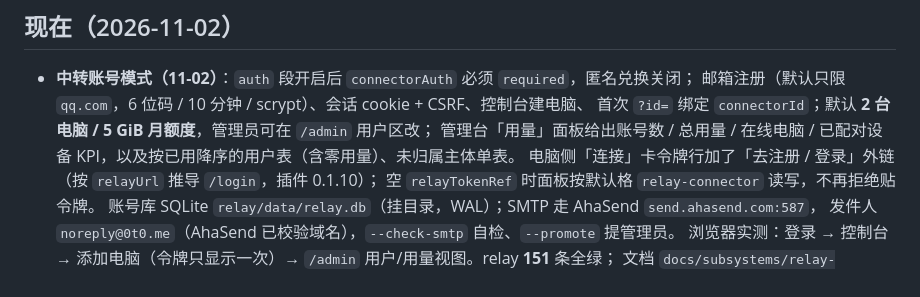
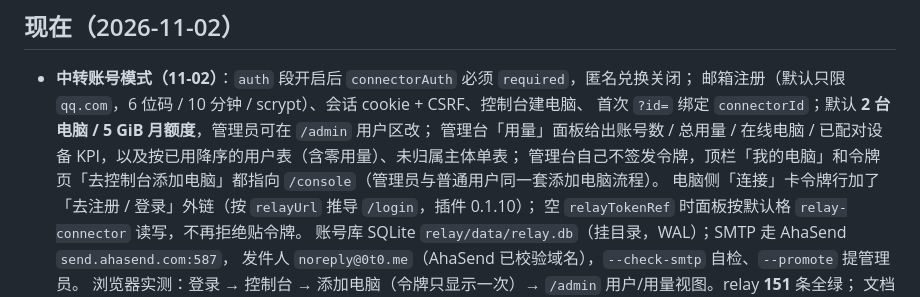
Before and after one commit to Imzl-zl/deepseek-harness-mobile, a Markdown page: memory.md, the part around the change. Drawn GitHub-style.

```diff
--- a/memory.md
+++ b/memory.md
@@ -8,7 +8,8 @@
 - **中转账号模式（11-02）**：`auth` 段开启后 `connectorAuth` 必须 `required`，匿名兑换关闭；
   邮箱注册（默认只限 `qq.com`，6 位码 / 10 分钟 / scrypt）、会话 cookie + CSRF、控制台建电脑、
   首次 `?id=` 绑定 `connectorId`；默认 **2 台电脑 / 5 GiB 月额度**，管理员可在 `/admin` 用户区改；
-  管理台「用量」面板给出账号数 / 总用量 / 在线电脑 / 已配对设备 KPI，以及按已用降序的用户表（含零用量）、未归属主体单表。
+  管理台「用量」面板给出账号数 / 总用量 / 在线电脑 / 已配对设备 KPI，以及按已用降序的用户表（含零用量）、未归属主体单表；
+  管理台自己不签发令牌，顶栏「我的电脑」和令牌页「去控制台添加电脑」都指向 `/console`（管理员与普通用户同一套添加电脑流程）。
   电脑侧「连接」卡令牌行加了「去注册 / 登录」外链（按 `relayUrl` 推导 `/login`，插件 0.1.10）；
   空 `relayTokenRef` 时面板按默认格 `relay-connector` 读写，不再拒绝贴令牌。
   账号库 SQLite `relay/data/relay.db`（挂目录，WAL）；SMTP 走 AhaSend `send.ahasend.com:587`，
```
Also changed, not shown: docs/subsystems/relay-accounts.md (+7 -0 lines), docs/assets/relay-admin-tokens.png (added), docs/assets/relay-user-add-computer.png (added), docs/assets/relay-user-console.png (added), docs/assets/relay-user-login.png (added), docs/assets/relay-user-token.png (added), 1 other file.
